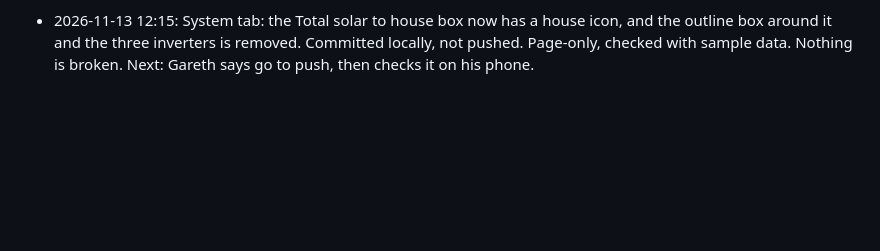
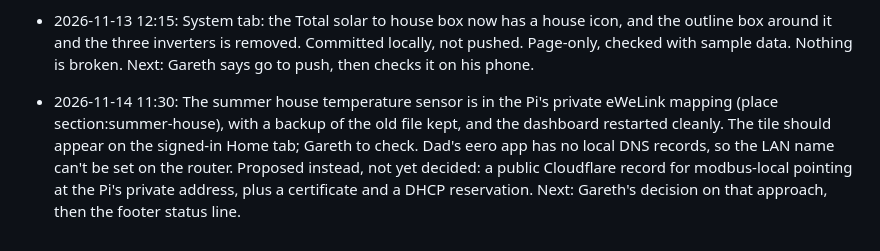
Before and after one commit to gaznet-droid/modbus-monitor, a Markdown page: PROGRESS.md, the part around the change. Drawn GitHub-style; blank space fills up the shorter version.

Commit message:
Roadmap and progress: summer house sensor mapped; eero has no local DNS, so proposing a public record to a private address
Co-Authored-By: Claude Haiku 5.5 <noreply@anthropic.com>

```diff
--- a/PROGRESS.md
+++ b/PROGRESS.md
@@ -53,3 +53,4 @@
 - 2026-11-14 10:05: eWeLink discovery run on the Pi, one list call, with Gareth's go-ahead. It returned 30 devices. The new sensor is "Summer House Temperature" (same temperature and humidity model as Outside and Freezer), and it is not in the private mapping yet. Nothing was changed on the Pi. Next: with Gareth's go-ahead, add it to the mapping as the section:summer-house temperature sensor, which makes the tile appear.
 - 2026-11-13 12:00: System tab restyled at Gareth's request, committed locally, not pushed. The big headline figures are now small and bold, the same size as the labels. The detail lines carry the colour, following the rest of the site: power readings in blue, generation (today's kWh on the Epever) in green, and the total solar figure in yellow; stale boxes stay grey. Voltage and current lines are a brighter white-grey. Page-only, checked with sample data in Chrome at phone and desktop widths. Nothing is broken. Next: Gareth says go to push, then checks it on his phone.
 - 2026-11-13 12:15: System tab: the Total solar to house box now has a house icon, and the outline box around it and the three inverters is removed. Committed locally, not pushed. Page-only, checked with sample data. Nothing is broken. Next: Gareth says go to push, then checks it on his phone.
+- 2026-11-14 11:30: The summer house temperature sensor is in the Pi's private eWeLink mapping (place section:summer-house), with a backup of the old file kept, and the dashboard restarted cleanly. The tile should appear on the signed-in Home tab; Gareth to check. Dad's eero app has no local DNS records, so the LAN name can't be set on the router. Proposed instead, not yet decided: a public Cloudflare record for modbus-local pointing at the Pi's private address, plus a certificate and a DHCP reservation. Next: Gareth's decision on that approach, then the footer status line.
```
Also changed, not shown: ROADMAP.md (+1 -1 lines).
